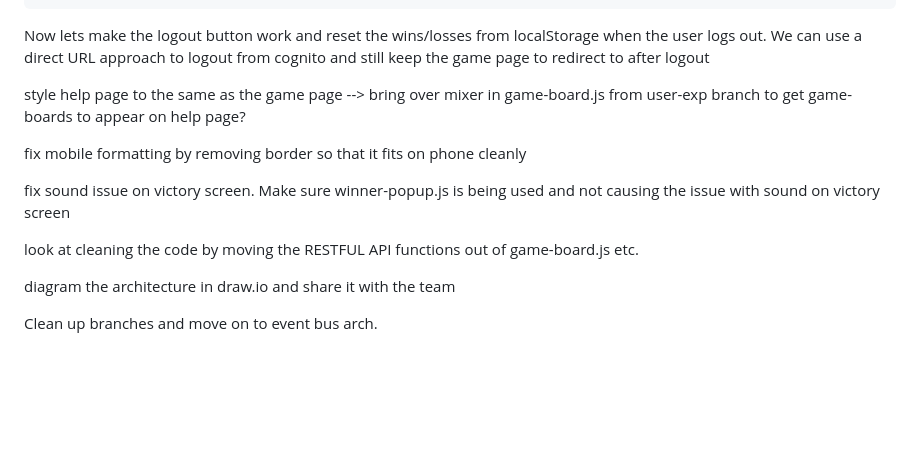
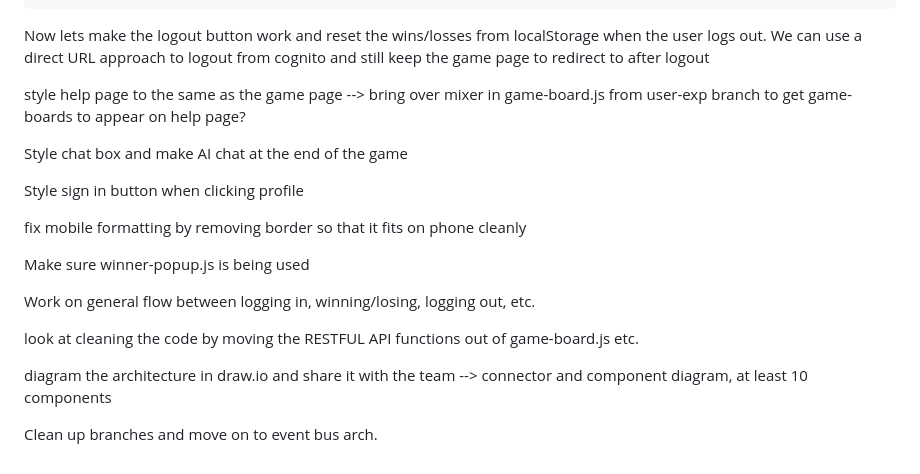
Before and after one commit to MaxDLink/CS5-7319FinalProjectGroup3-Link-Masters-Vincent, a Markdown page: webapp/notes/architecture.md, the part around the change. Rendered like a GitHub page; blank space fills up the shorter version.

Commit message:
todos updated

```diff
--- a/webapp/notes/architecture.md
+++ b/webapp/notes/architecture.md
@@ -79,12 +79,18 @@ Now lets make the logout button work and reset the wins/losses from localStorage
 
 style help page to the same as the game page --> bring over mixer in game-board.js from user-exp branch to get game-boards to appear on help page?
 
+Style chat box and make AI chat at the end of the game
+
+Style sign in button when clicking profile
+
 fix mobile formatting by removing border so that it fits on phone cleanly
 
-fix sound issue on victory screen. Make sure winner-popup.js is being used and not causing the issue with sound on victory screen
+Make sure winner-popup.js is being used
+
+Work on general flow between logging in, winning/losing, logging out, etc.
 
 look at cleaning the code by moving the RESTFUL API functions out of game-board.js etc.
 
-diagram the architecture in draw.io and share it with the team
+diagram the architecture in draw.io and share it with the team --> connector and component diagram, at least 10 components
 
 Clean up branches and move on to event bus arch.
```
